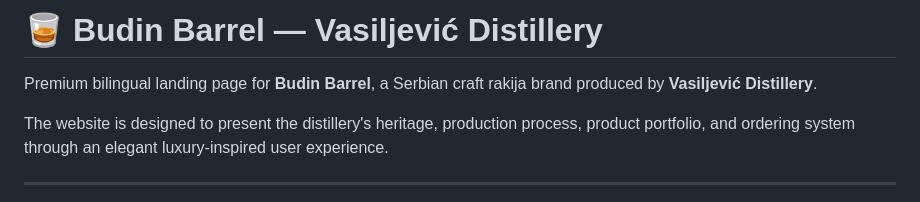
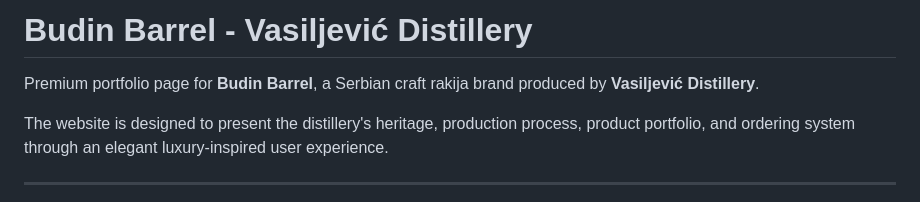
Before and after one commit to StrahinjaVasiljevic/BudinBarrel, a Markdown page: README.md, the part around the change. Rendered like a GitHub page.

Commit message:
Revise README title and description
Updated the title and description for clarity.

```diff
--- a/README.md
+++ b/README.md
@@ -1,6 +1,6 @@
-# 🥃 Budin Barrel — Vasiljević Distillery
+# Budin Barrel - Vasiljević Distillery
 
-Premium bilingual landing page for **Budin Barrel**, a Serbian craft rakija brand produced by **Vasiljević Distillery**.
+Premium portfolio page for **Budin Barrel**, a Serbian craft rakija brand produced by **Vasiljević Distillery**.
 
 The website is designed to present the distillery's heritage, production process, product portfolio, and ordering system through an elegant luxury-inspired user experience.
 
```
